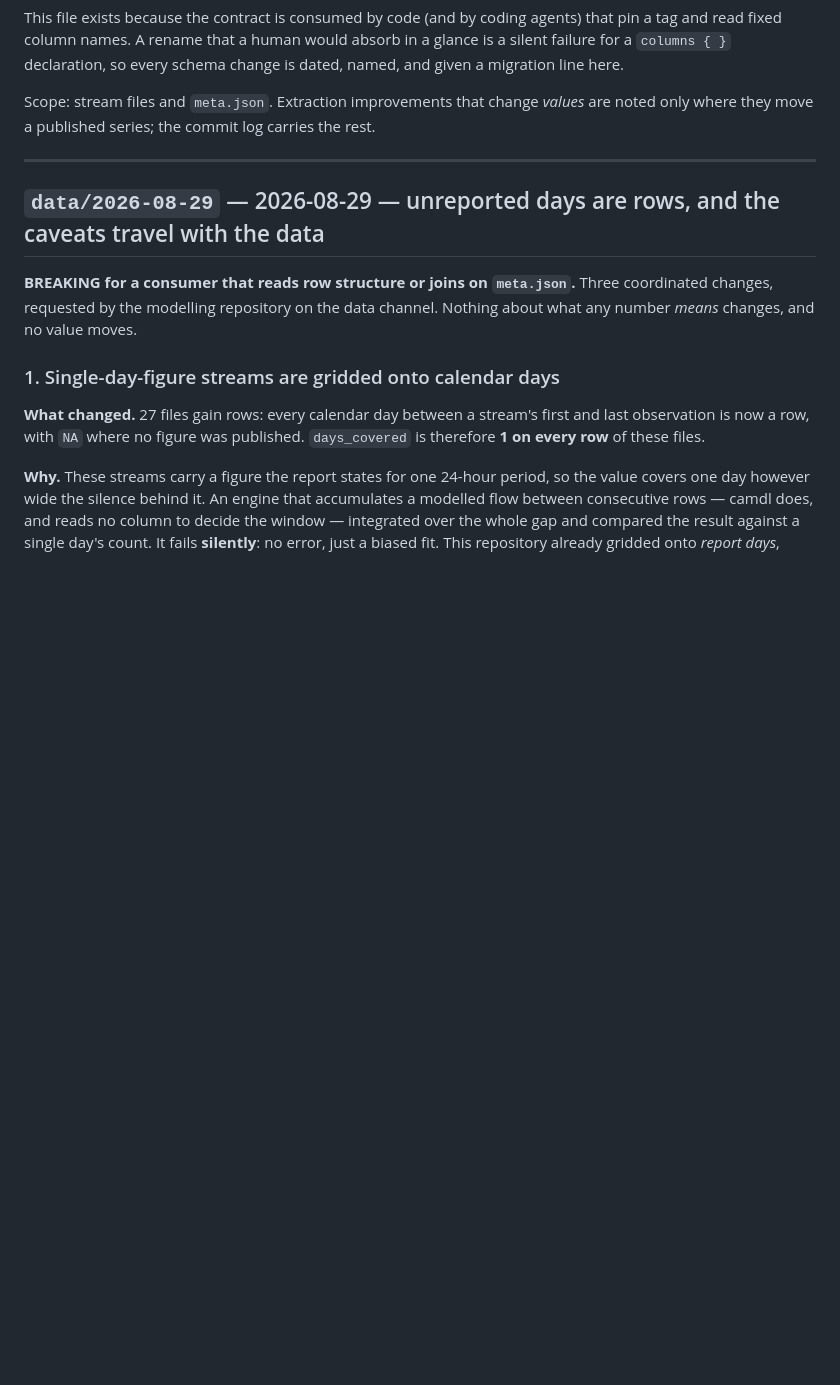
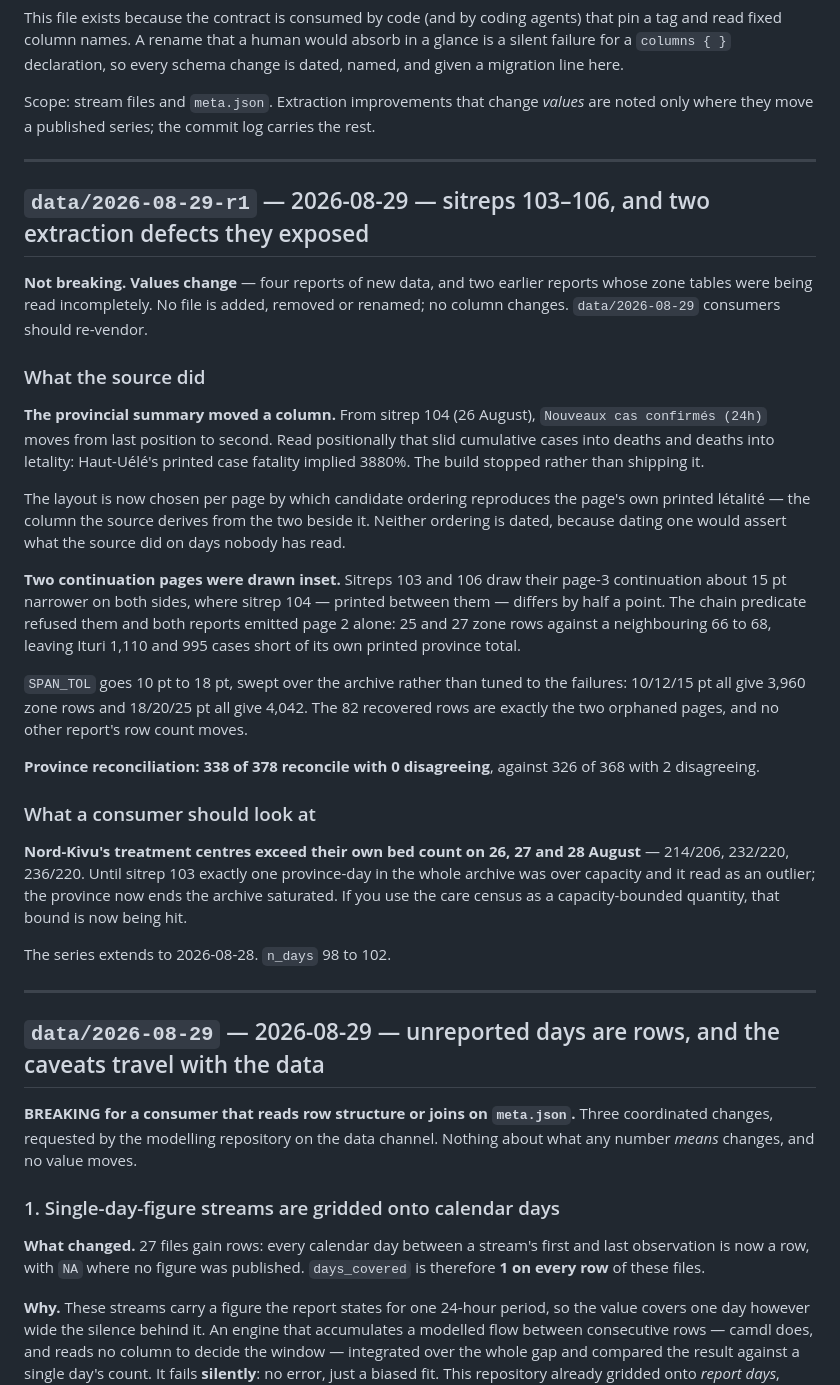
Before and after one commit to vsbuffalo/ebola-bdbv-data, a Markdown page: CHANGELOG.md, the part around the change. Rendered like a GitHub page; blank space fills up the shorter version.

Commit message:
CHANGELOG: data/2026-08-29-r1, sitreps 103-106 and the two defects they exposed
Claude-Session: https://claude.ai/code/session_015tkmBJ2UNKTmshByKopqW2

```diff
--- a/CHANGELOG.md
+++ b/CHANGELOG.md
@@ -13,6 +13,53 @@ so every schema change is dated, named, and given a migration line here.
 Scope: stream files and `meta.json`. Extraction improvements that change
 *values* are noted only where they move a published series; the commit log
 carries the rest.
+
+---
+
+## `data/2026-08-29-r1` — 2026-08-29 — sitreps 103–106, and two extraction defects they exposed
+
+**Not breaking. Values change** — four reports of new data, and two earlier
+reports whose zone tables were being read incompletely. No file is added,
+removed or renamed; no column changes. `data/2026-08-29` consumers should
+re-vendor.
+
+### What the source did
+
+**The provincial summary moved a column.** From sitrep 104 (26 August),
+`Nouveaux cas confirmés (24h)` moves from last position to second. Read
+positionally that slid cumulative cases into deaths and deaths into letality:
+Haut-Uélé's printed case fatality implied 3880%. The build stopped rather than
+shipping it.
+
+The layout is now chosen per page by which candidate ordering reproduces the
+page's own printed létalité — the column the source derives from the two
+beside it. Neither ordering is dated, because dating one would assert what the
+source did on days nobody has read.
+
+**Two continuation pages were drawn inset.** Sitreps 103 and 106 draw their
+page-3 continuation about 15 pt narrower on both sides, where sitrep 104 —
+printed between them — differs by half a point. The chain predicate refused
+them and both reports emitted page 2 alone: 25 and 27 zone rows against a
+neighbouring 66 to 68, leaving Ituri 1,110 and 995 cases short of its own
+printed province total.
+
+`SPAN_TOL` goes 10 pt to 18 pt, swept over the archive rather than tuned to
+the failures: 10/12/15 pt all give 3,960 zone rows and 18/20/25 pt all give
+4,042. The 82 recovered rows are exactly the two orphaned pages, and no other
+report's row count moves.
+
+**Province reconciliation: 338 of 378 reconcile with 0 disagreeing**, against
+326 of 368 with 2 disagreeing.
+
+### What a consumer should look at
+
+**Nord-Kivu's treatment centres exceed their own bed count on 26, 27 and 28
+August** — 214/206, 232/220, 236/220. Until sitrep 103 exactly one
+province-day in the whole archive was over capacity and it read as an outlier;
+the province now ends the archive saturated. If you use the care census as a
+capacity-bounded quantity, that bound is now being hit.
+
+The series extends to 2026-08-28. `n_days` 98 to 102.
 
 ---
 
```
